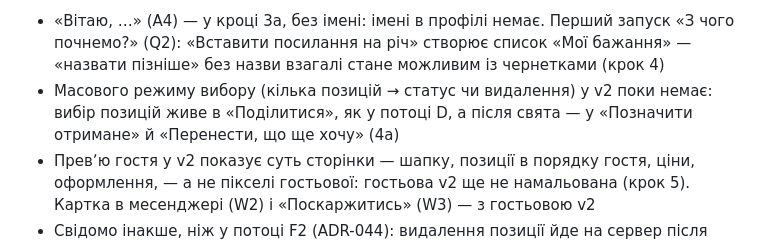
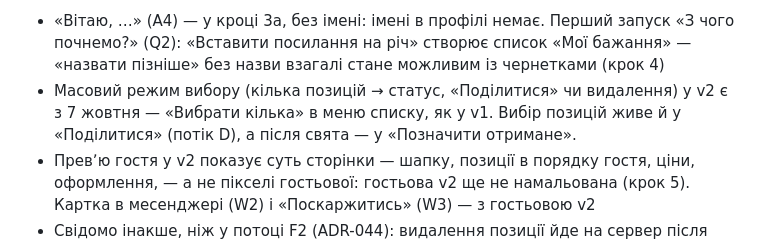
Before and after one commit to yozh150991/Wishlist_personal, a Markdown page: docs/ROADMAP.md, the part around the change. Rendered like a GitHub page.

Commit message:
docs: roadmap notes bulk selection in v2
Co-Authored-By: Claude Opus 5.5 <noreply@anthropic.com>
Claude-Session: https://claude.ai/code/session_01LrQn75Hfrhi19sii97oKYN

```diff
--- a/docs/ROADMAP.md
+++ b/docs/ROADMAP.md
@@ -156,7 +156,7 @@
 - [x] 2. Вхід, реєстрація, скидання й новий пароль — паролем, без кодів із пошти (ADR-042); вимоги до пароля наперед; пауза після трьох невдалих спроб; «Посилання вже не діє» з повторним листом; перемикач версії на екранах входу обох версій; `?design=` в адресах повернення обох версій
 - [ ] 2а. Google: код готовий і прихований за `VITE_AUTH_GOOGLE=1` — лишилось налаштувати провайдер (DEPLOY.md, 4.1)
 - «Вітаю, …» (A4) — у кроці 3а, без імені: імені в профілі немає. Перший запуск «З чого почнемо?» (Q2): «Вставити посилання на річ» створює список «Мої бажання» — «назвати пізніше» без назви взагалі стане можливим із чернетками (крок 4)
-- Масового режиму вибору (кілька позицій → статус чи видалення) у v2 поки немає: вибір позицій живе в «Поділитися», як у потоці D, а після свята — у «Позначити отримане» й «Перенести, що ще хочу» (4а)
+- Масовий режим вибору (кілька позицій → статус, «Поділитися» чи видалення) у v2 є з 7 жовтня — «Вибрати кілька» в меню списку, як у v1. Вибір позицій живе й у «Поділитися» (потік D), а після свята — у «Позначити отримане».
 - Превʼю гостя у v2 показує суть сторінки — шапку, позиції в порядку гостя, ціни, оформлення, — а не пікселі гостьової: гостьова v2 ще не намальована (крок 5). Картка в месенджері (W2) і «Поскаржитись» (W3) — з гостьовою v2
 - Свідомо інакше, ніж у потоці F2 (ADR-044): видалення позиції йде на сервер після відліку тосту, а не одразу з окремим відкатом — так відкат не знімає позначок гостей. Попередження J1 («якщо хтось уже взяв…») з'явиться разом із листами гостям (крок 5): поки обіцяти повідомлення нема чим. Фото позиції у v2 — посиланням на картинку, як у v1 (поле «Фото», «Заповнити з посилання» й для збереженої позиції); своє фото файлом (V2) — разом із місцем для файлів, пізніше. Дата у v2 — текст «ДД.ММ.РРРР» з календарем за значком (`DateFieldV2`): рідне поле дати на Android не давало клавіатури
 - Чого в «Налаштуваннях» v2 ще немає: видалення акаунта (потрібна серверна функція й окреме рішення, що буває з посиланнями, які вже роздано), сповіщень (P, крок 4) і відкату «Збережено» — вибір застосовується одразу, як і в v1. «Мої дані» — файл на збереження (`wishlist-personal-account`), а не на імпорт: імпорт, як і раніше, бере файл одного списку, і кожен список із файлу акаунта в цьому форматі
```
